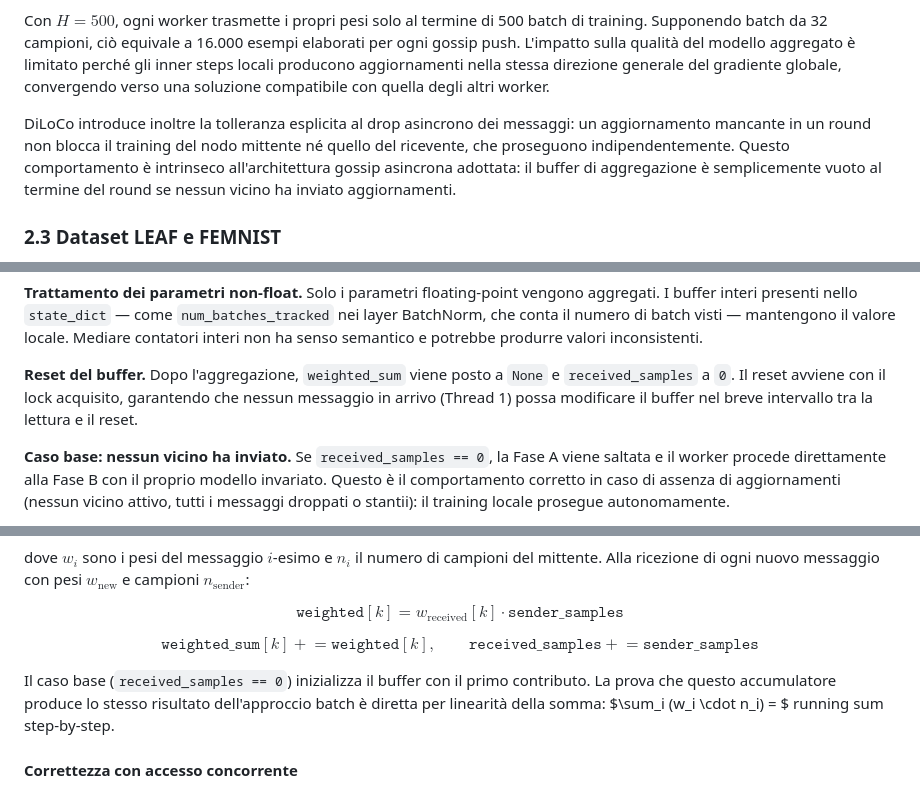
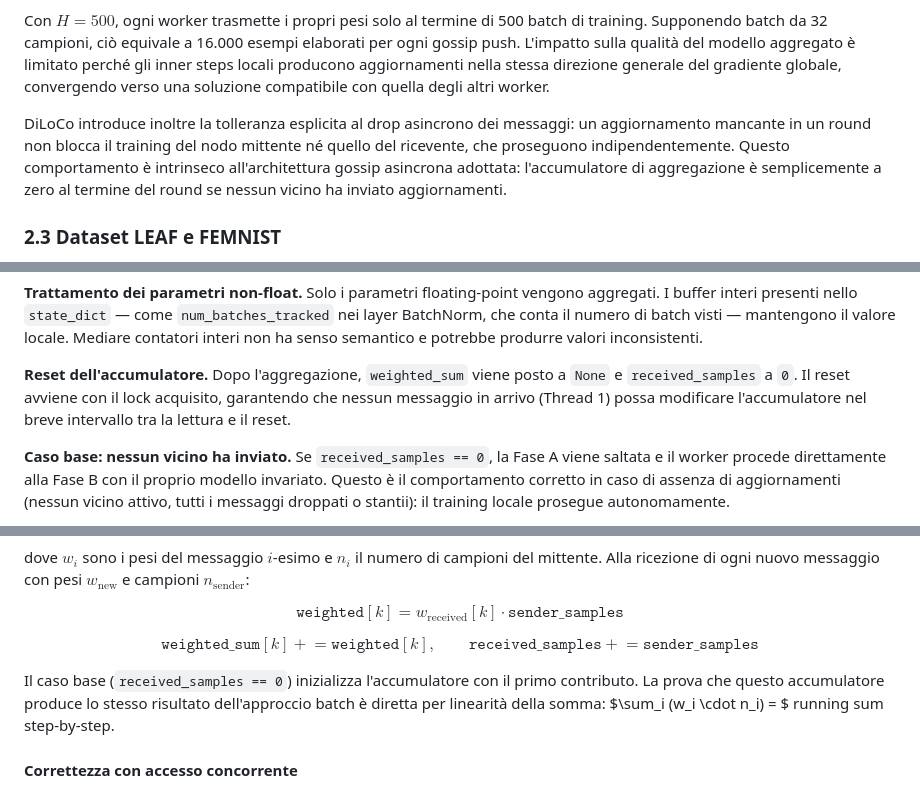
Before and after one commit to giordanoJF/ml_sdcc_project, a Markdown page: report.md, 3 parts joined by grey strips. GitHub-like rendering.

```diff
--- a/report.md
+++ b/report.md
@@ -41,7 +41,7 @@ DiLoCo [1] propone un paradigma di training distribuito in cui ogni partecipante
 
 Con $H = 500$, ogni worker trasmette i propri pesi solo al termine di 500 batch di training. Supponendo batch da 32 campioni, ciò equivale a 16.000 esempi elaborati per ogni gossip push. L'impatto sulla qualità del modello aggregato è limitato perché gli inner steps locali producono aggiornamenti nella stessa direzione generale del gradiente globale, convergendo verso una soluzione compatibile con quella degli altri worker.
 
-DiLoCo introduce inoltre la tolleranza esplicita al drop asincrono dei messaggi: un aggiornamento mancante in un round non blocca il training del nodo mittente né quello del ricevente, che proseguono indipendentemente. Questo comportamento è intrinseco all'architettura gossip asincrona adottata: il buffer di aggregazione è semplicemente vuoto al termine del round se nessun vicino ha inviato aggiornamenti.
+DiLoCo introduce inoltre la tolleranza esplicita al drop asincrono dei messaggi: un aggiornamento mancante in un round non blocca il training del nodo mittente né quello del ricevente, che proseguono indipendentemente. Questo comportamento è intrinseco all'architettura gossip asincrona adottata: l'accumulatore di aggregazione è semplicemente a zero al termine del round se nessun vicino ha inviato aggiornamenti.
 
 ### 2.3 Dataset LEAF e FEMNIST
 
@@ -369,7 +369,7 @@ $$w_{\text{new}} = \frac{w_{\text{local}} \cdot n_{\text{local}} + (\texttt{weig
 
 **Trattamento dei parametri non-float.** Solo i parametri floating-point vengono aggregati. I buffer interi presenti nello `state_dict` — come `num_batches_tracked` nei layer BatchNorm, che conta il numero di batch visti — mantengono il valore locale. Mediare contatori interi non ha senso semantico e potrebbe produrre valori inconsistenti.
 
-**Reset del buffer.** Dopo l'aggregazione, `weighted_sum` viene posto a `None` e `received_samples` a `0`. Il reset avviene con il lock acquisito, garantendo che nessun messaggio in arrivo (Thread 1) possa modificare il buffer nel breve intervallo tra la lettura e il reset.
+**Reset dell'accumulatore.** Dopo l'aggregazione, `weighted_sum` viene posto a `None` e `received_samples` a `0`. Il reset avviene con il lock acquisito, garantendo che nessun messaggio in arrivo (Thread 1) possa modificare l'accumulatore nel breve intervallo tra la lettura e il reset.
 
 **Caso base: nessun vicino ha inviato.** Se `received_samples == 0`, la Fase A viene saltata e il worker procede direttamente alla Fase B con il proprio modello invariato. Questo è il comportamento corretto in caso di assenza di aggiornamenti (nessun vicino attivo, tutti i messaggi droppati o stantii): il training locale prosegue autonomamente.
 
@@ -439,7 +439,7 @@ $$\texttt{weighted}[k] = w_{\text{received}}[k] \cdot \texttt{sender\_samples}$$
 
 $$\texttt{weighted\_sum}[k] \mathrel{+}= \texttt{weighted}[k], \qquad \texttt{received\_samples} \mathrel{+}= \texttt{sender\_samples}$$
 
-Il caso base (`received_samples == 0`) inizializza il buffer con il primo contributo. La prova che questo accumulatore produce lo stesso risultato dell'approccio batch è diretta per linearità della somma: $\sum_i (w_i \cdot n_i) = $ running sum step-by-step.
+Il caso base (`received_samples == 0`) inizializza l'accumulatore con il primo contributo. La prova che questo accumulatore produce lo stesso risultato dell'approccio batch è diretta per linearità della somma: $\sum_i (w_i \cdot n_i) = $ running sum step-by-step.
 
 #### Correttezza con accesso concorrente
 
```
Also changed, not shown: other parts of report.md (+58 -2 lines).
